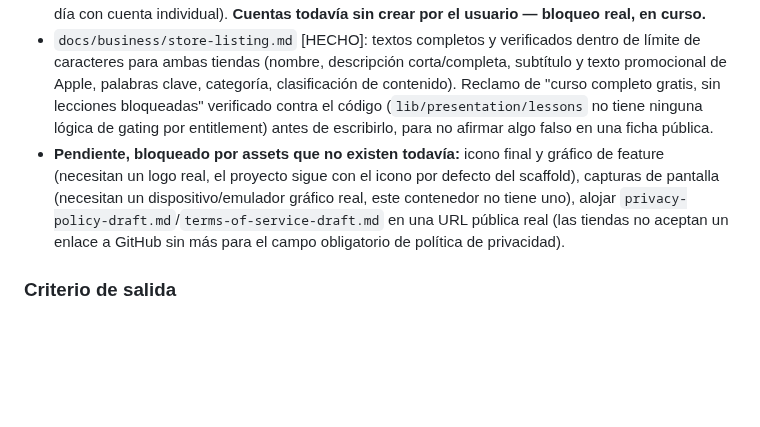
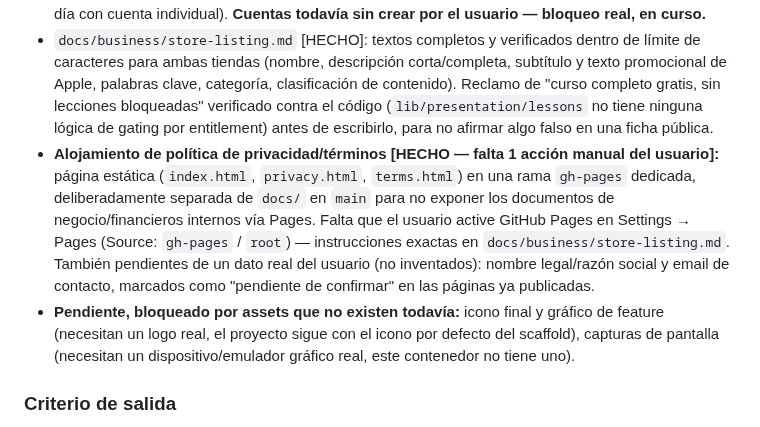
Before and after one commit to JordiRibasOficial/App-para-aprender-idiomas, a Markdown page: plans/mobile-mvp-android-ios.md, the part around the change. Rendered like a GitHub page; blank space fills up the shorter version.

```diff
--- a/plans/mobile-mvp-android-ios.md
+++ b/plans/mobile-mvp-android-ios.md
@@ -411,7 +411,8 @@ Igual estructura que el plan anterior: el agente prepara ficha de tienda, captur
 - Titularidad confirmada: **individual** (no organización) — evita el bloqueo de D-U-N-S de Apple, ambas cuentas se pueden crear en días, no semanas.
 - Guía paso a paso entregada al usuario para crear Google Play Console (25 $, verificación de identidad ~2-3 días hábiles) y Apple Developer Program (99 $/año, normalmente aprobación el mismo día con cuenta individual). **Cuentas todavía sin crear por el usuario — bloqueo real, en curso.**
 - `docs/business/store-listing.md` [HECHO]: textos completos y verificados dentro de límite de caracteres para ambas tiendas (nombre, descripción corta/completa, subtítulo y texto promocional de Apple, palabras clave, categoría, clasificación de contenido). Reclamo de "curso completo gratis, sin lecciones bloqueadas" verificado contra el código (`lib/presentation/lessons` no tiene ninguna lógica de gating por entitlement) antes de escribirlo, para no afirmar algo falso en una ficha pública.
-- **Pendiente, bloqueado por assets que no existen todavía:** icono final y gráfico de feature (necesitan un logo real, el proyecto sigue con el icono por defecto del scaffold), capturas de pantalla (necesitan un dispositivo/emulador gráfico real, este contenedor no tiene uno), alojar `privacy-policy-draft.md`/`terms-of-service-draft.md` en una URL pública real (las tiendas no aceptan un enlace a GitHub sin más para el campo obligatorio de política de privacidad).
+- **Alojamiento de política de privacidad/términos [HECHO — falta 1 acción manual del usuario]:** página estática (`index.html`, `privacy.html`, `terms.html`) en una rama `gh-pages` dedicada, deliberadamente separada de `docs/` en `main` para no exponer los documentos de negocio/financieros internos vía Pages. Falta que el usuario active GitHub Pages en Settings → Pages (Source: `gh-pages` / `root`) — instrucciones exactas en `docs/business/store-listing.md`. También pendientes de un dato real del usuario (no inventados): nombre legal/razón social y email de contacto, marcados como "pendiente de confirmar" en las páginas ya publicadas.
+- **Pendiente, bloqueado por assets que no existen todavía:** icono final y gráfico de feature (necesitan un logo real, el proyecto sigue con el icono por defecto del scaffold), capturas de pantalla (necesitan un dispositivo/emulador gráfico real, este contenedor no tiene uno).
 
 ### Criterio de salida
 Paquete de submission listo para que el usuario suba a un track interno/TestFlight en cuanto tenga las cuentas. **Parcialmente cumplido** — textos listos, cuentas y assets gráficos pendientes.
```
Also changed, not shown: docs/business/store-listing.md (+5 -4 lines).
